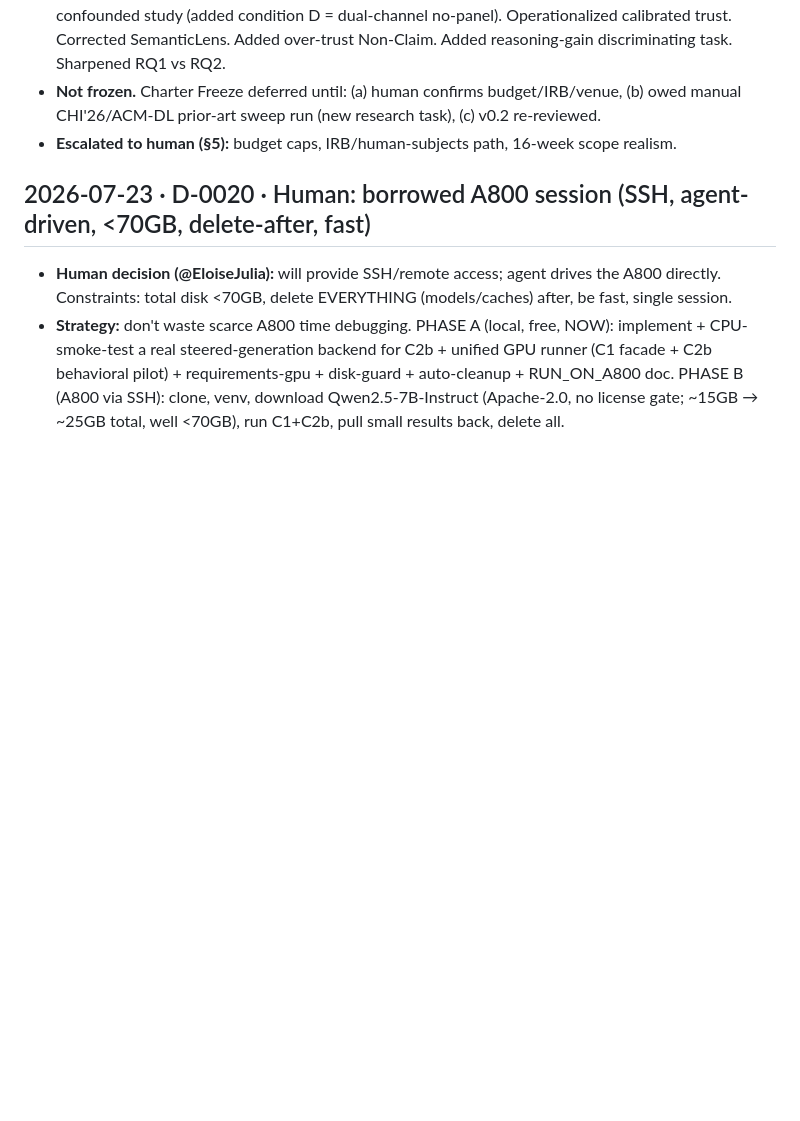
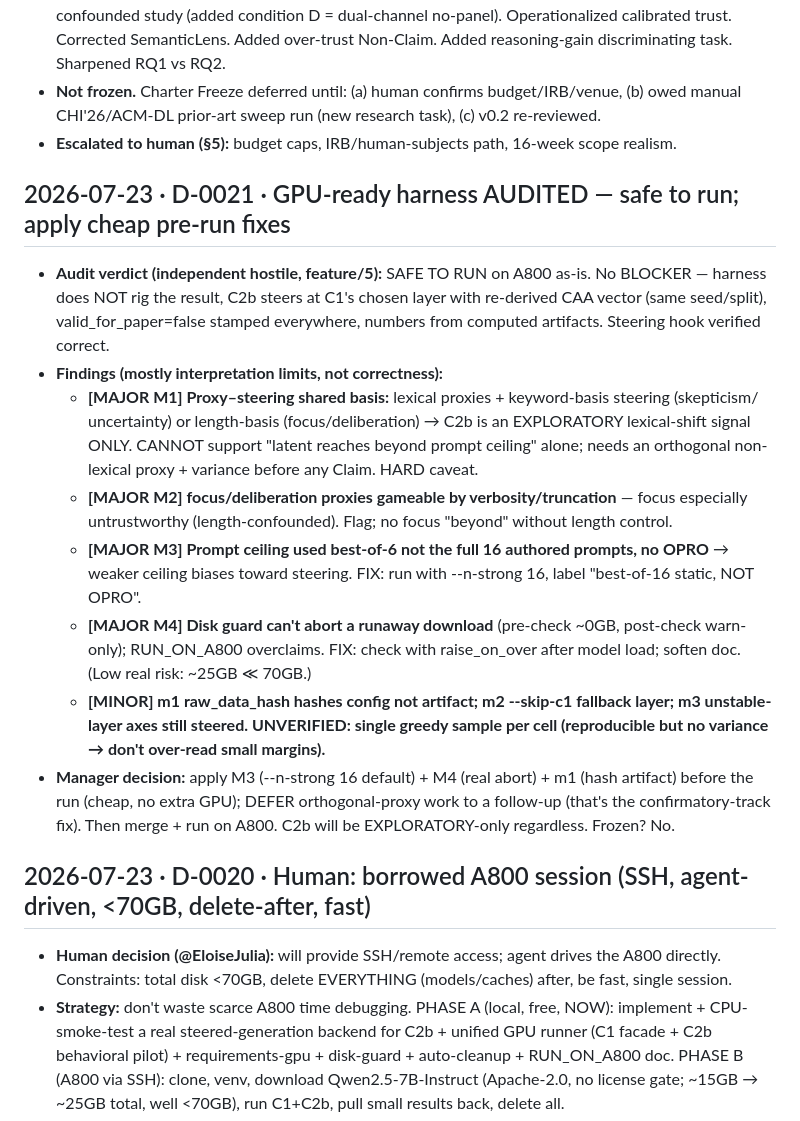
Before and after one commit to EloiseJulia/cognitive-console, a Markdown page: docs/ledgers/decision-log.md, the part around the change. Rendered like a GitHub page; blank space fills up the shorter version.

Commit message:
Log D-0021: GPU harness audited safe; apply M3/M4/m1/m3 pre-run fixes
Co-authored-by: Copilot <223556219+Copilot@users.noreply.github.com>
Copilot-Session: 51c5d0b2-bb0c-4bef-8d19-60e076eb999e

```diff
--- a/docs/ledgers/decision-log.md
+++ b/docs/ledgers/decision-log.md
@@ -48,6 +48,28 @@
 - **Not frozen.** Charter Freeze deferred until: (a) human confirms budget/IRB/venue, (b) owed manual
   CHI'26/ACM-DL prior-art sweep run (new research task), (c) v0.2 re-reviewed.
 - **Escalated to human (§5):** budget caps, IRB/human-subjects path, 16-week scope realism.
+
+## 2026-07-23 · D-0021 · GPU-ready harness AUDITED — safe to run; apply cheap pre-run fixes
+- **Audit verdict (independent hostile, feature/5):** SAFE TO RUN on A800 as-is. No BLOCKER — harness does
+  NOT rig the result, C2b steers at C1's chosen layer with re-derived CAA vector (same seed/split),
+  valid_for_paper=false stamped everywhere, numbers from computed artifacts. Steering hook verified correct.
+- **Findings (mostly interpretation limits, not correctness):**
+  - **[MAJOR M1] Proxy–steering shared basis:** lexical proxies + keyword-basis steering (skepticism/
+    uncertainty) or length-basis (focus/deliberation) → C2b is an EXPLORATORY lexical-shift signal ONLY.
+    CANNOT support "latent reaches beyond prompt ceiling" alone; needs an orthogonal non-lexical proxy +
+    variance before any Claim. HARD caveat.
+  - **[MAJOR M2] focus/deliberation proxies gameable by verbosity/truncation** — focus especially untrustworthy
+    (length-confounded). Flag; no focus "beyond" without length control.
+  - **[MAJOR M3] Prompt ceiling used best-of-6 not the full 16 authored prompts, no OPRO** → weaker ceiling
+    biases toward steering. FIX: run with --n-strong 16, label "best-of-16 static, NOT OPRO".
+  - **[MAJOR M4] Disk guard can't abort a runaway download** (pre-check ~0GB, post-check warn-only); RUN_ON_A800
+    overclaims. FIX: check with raise_on_over after model load; soften doc. (Low real risk: ~25GB ≪ 70GB.)
+  - **[MINOR] m1 raw_data_hash hashes config not artifact; m2 --skip-c1 fallback layer; m3 unstable-layer axes
+    still steered. UNVERIFIED: single greedy sample per cell (reproducible but no variance → don't over-read
+    small margins).**
+- **Manager decision:** apply M3 (--n-strong 16 default) + M4 (real abort) + m1 (hash artifact) before the run
+  (cheap, no extra GPU); DEFER orthogonal-proxy work to a follow-up (that's the confirmatory-track fix). Then
+  merge + run on A800. C2b will be EXPLORATORY-only regardless. Frozen? No.
 
 ## 2026-07-23 · D-0020 · Human: borrowed A800 session (SSH, agent-driven, <70GB, delete-after, fast)
 - **Human decision (@EloiseJulia):** will provide SSH/remote access; agent drives the A800 directly.
```
